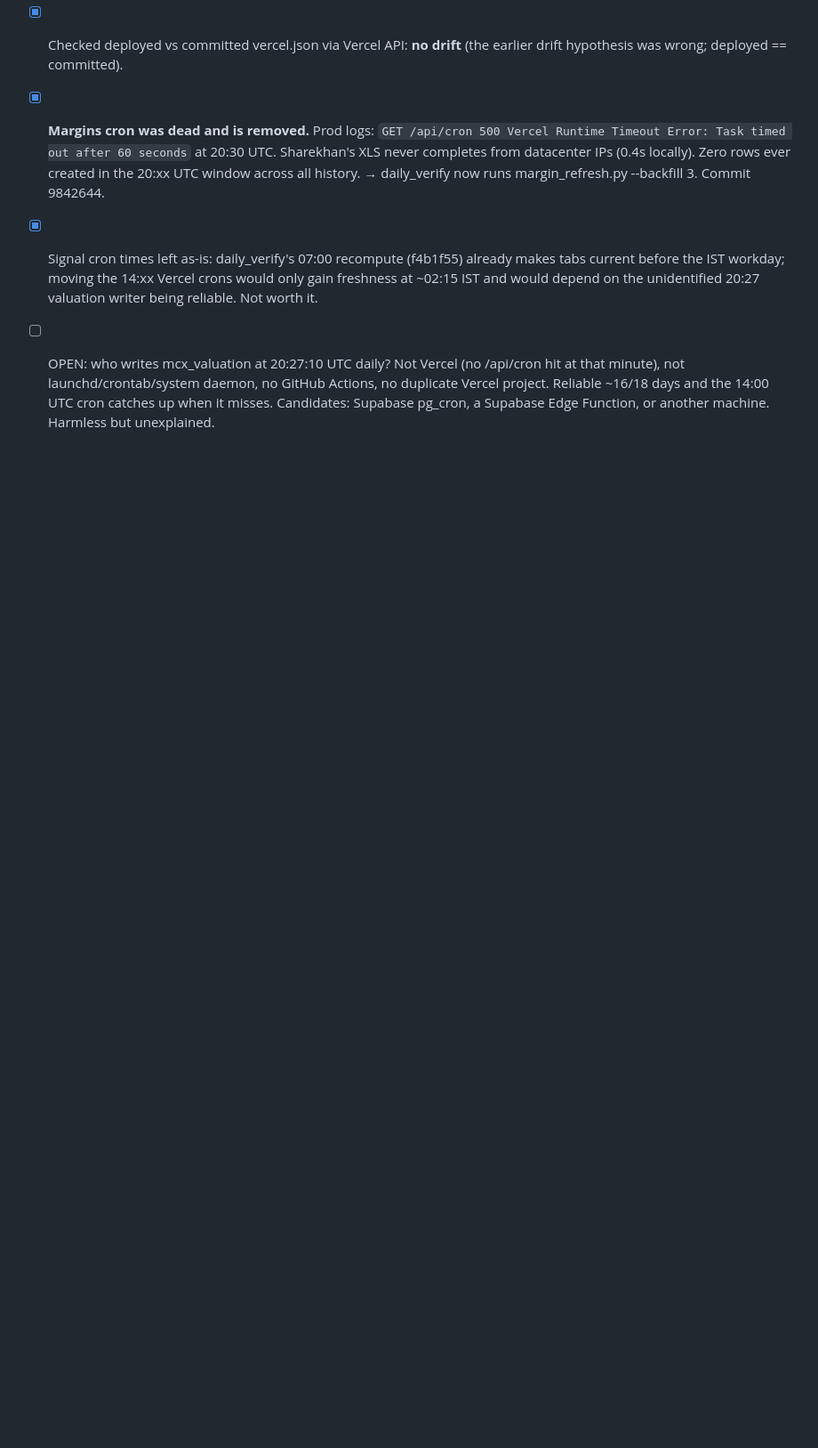
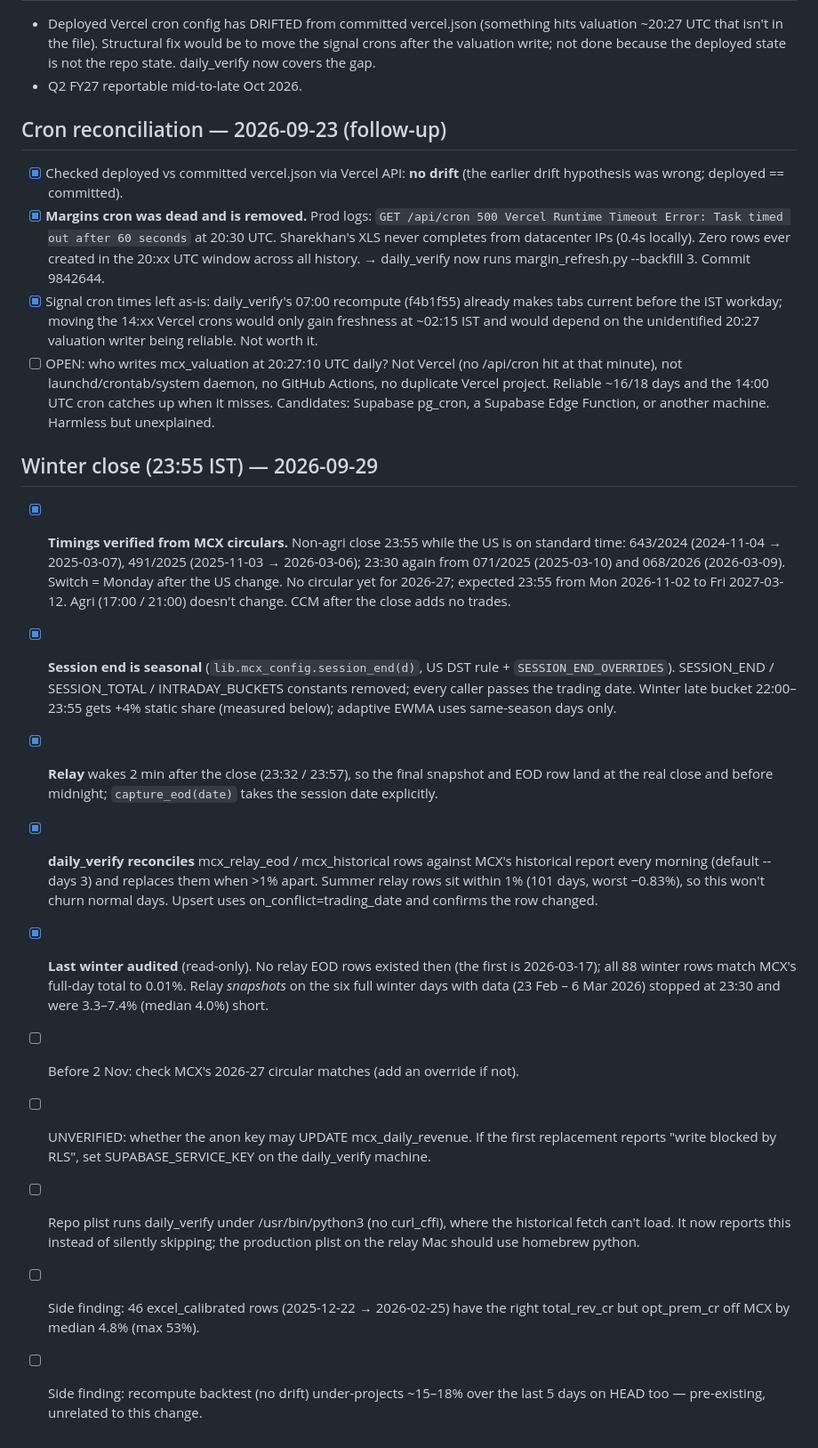
Before and after one commit to sucaanalytics-max/mcx-vercel, a Markdown page: tasks/todo.md, the part around the change. Shown at 89% size. Drawn GitHub-style; blank space fills up the shorter version.

Commit message:
tasks: record winter-close fix and last-winter audit
Co-Authored-By: Claude Opus 5.5 <noreply@anthropic.com>

```diff
--- a/tasks/todo.md
+++ b/tasks/todo.md
@@ -102,3 +102,39 @@ Scope: "verify and update all tabs and all data" (all 10 tabs, 16 endpoints,
       GitHub Actions, no duplicate Vercel project. Reliable ~16/18 days and the
       14:00 UTC cron catches up when it misses. Candidates: Supabase pg_cron,
       a Supabase Edge Function, or another machine. Harmless but unexplained.
+
+## Winter close (23:55 IST) — 2026-09-29
+- [x] **Timings verified from MCX circulars.** Non-agri close 23:55 while the
+      US is on standard time: 643/2024 (2024-11-04 → 2025-03-07), 491/2025
+      (2025-11-03 → 2026-03-06); 23:30 again from 071/2025 (2025-03-10) and
+      068/2026 (2026-03-09). Switch = Monday after the US change. No circular
+      yet for 2026-27; expected 23:55 from Mon 2026-11-02 to Fri 2027-03-12.
+      Agri (17:00 / 21:00) doesn't change. CCM after the close adds no trades.
+- [x] **Session end is seasonal** (`lib.mcx_config.session_end(d)`, US DST
+      rule + `SESSION_END_OVERRIDES`). SESSION_END / SESSION_TOTAL /
+      INTRADAY_BUCKETS constants removed; every caller passes the trading date.
+      Winter late bucket 22:00–23:55 gets +4% static share (measured below);
+      adaptive EWMA uses same-season days only.
+- [x] **Relay** wakes 2 min after the close (23:32 / 23:57), so the final
+      snapshot and EOD row land at the real close and before midnight;
+      `capture_eod(date)` takes the session date explicitly.
+- [x] **daily_verify reconciles** mcx_relay_eod / mcx_historical rows against
+      MCX's historical report every morning (default --days 3) and replaces
+      them when >1% apart. Summer relay rows sit within 1% (101 days, worst
+      −0.83%), so this won't churn normal days. Upsert uses
+      on_conflict=trading_date and confirms the row changed.
+- [x] **Last winter audited** (read-only). No relay EOD rows existed then (the
+      first is 2026-03-17); all 88 winter rows match MCX's full-day total to
+      0.01%. Relay *snapshots* on the six full winter days with data (23 Feb –
+      6 Mar 2026) stopped at 23:30 and were 3.3–7.4% (median 4.0%) short.
+- [ ] Before 2 Nov: check MCX's 2026-27 circular matches (add an override if not).
+- [ ] UNVERIFIED: whether the anon key may UPDATE mcx_daily_revenue. If the
+      first replacement reports "write blocked by RLS", set SUPABASE_SERVICE_KEY
+      on the daily_verify machine.
+- [ ] Repo plist runs daily_verify under /usr/bin/python3 (no curl_cffi), where
+      the historical fetch can't load. It now reports this instead of silently
+      skipping; the production plist on the relay Mac should use homebrew python.
+- [ ] Side finding: 46 excel_calibrated rows (2025-12-22 → 2026-02-25) have the
+      right total_rev_cr but opt_prem_cr off MCX by median 4.8% (max 53%).
+- [ ] Side finding: recompute backtest (no drift) under-projects ~15–18% over
+      the last 5 days on HEAD too — pre-existing, unrelated to this change.
```
